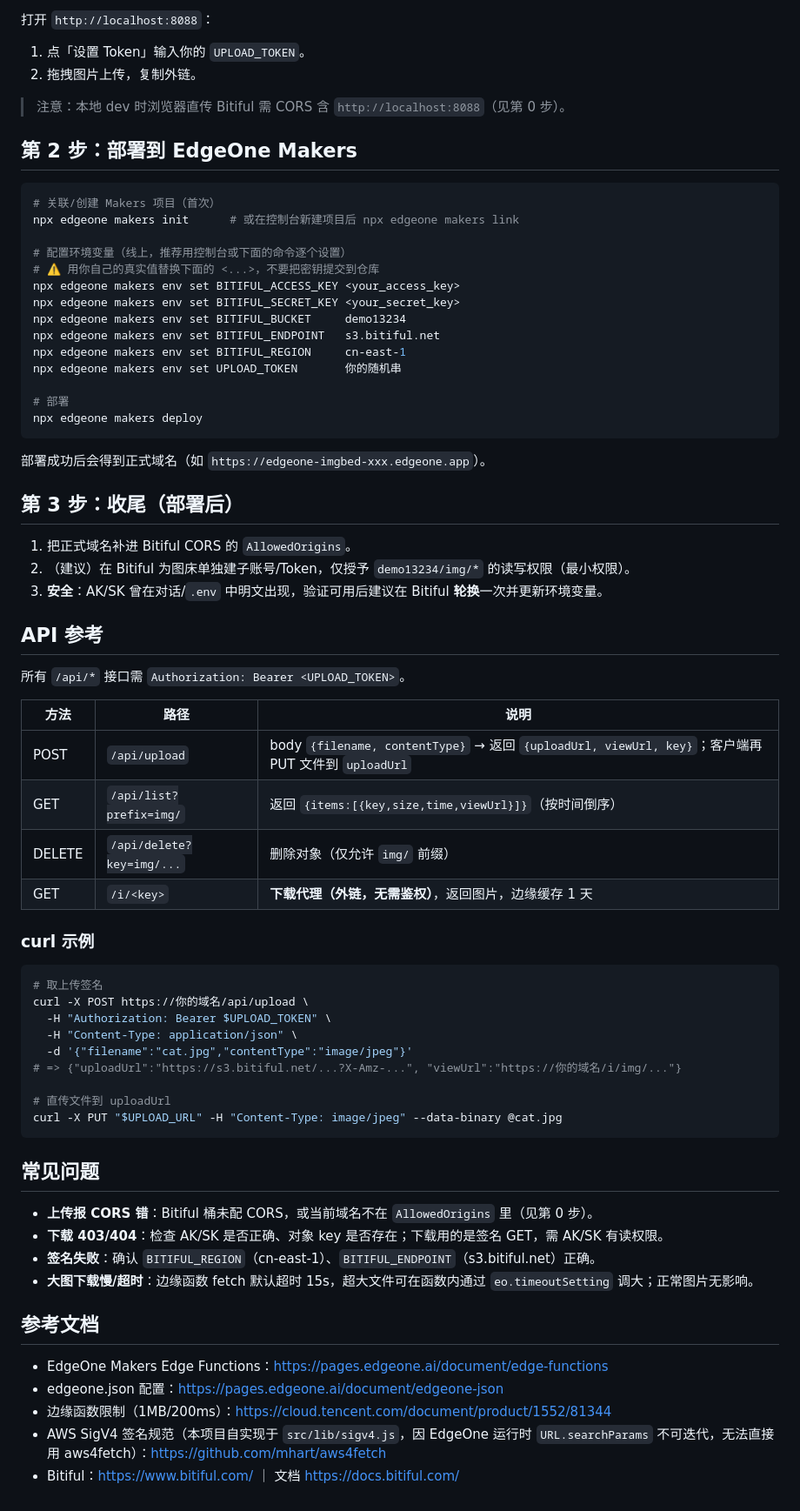
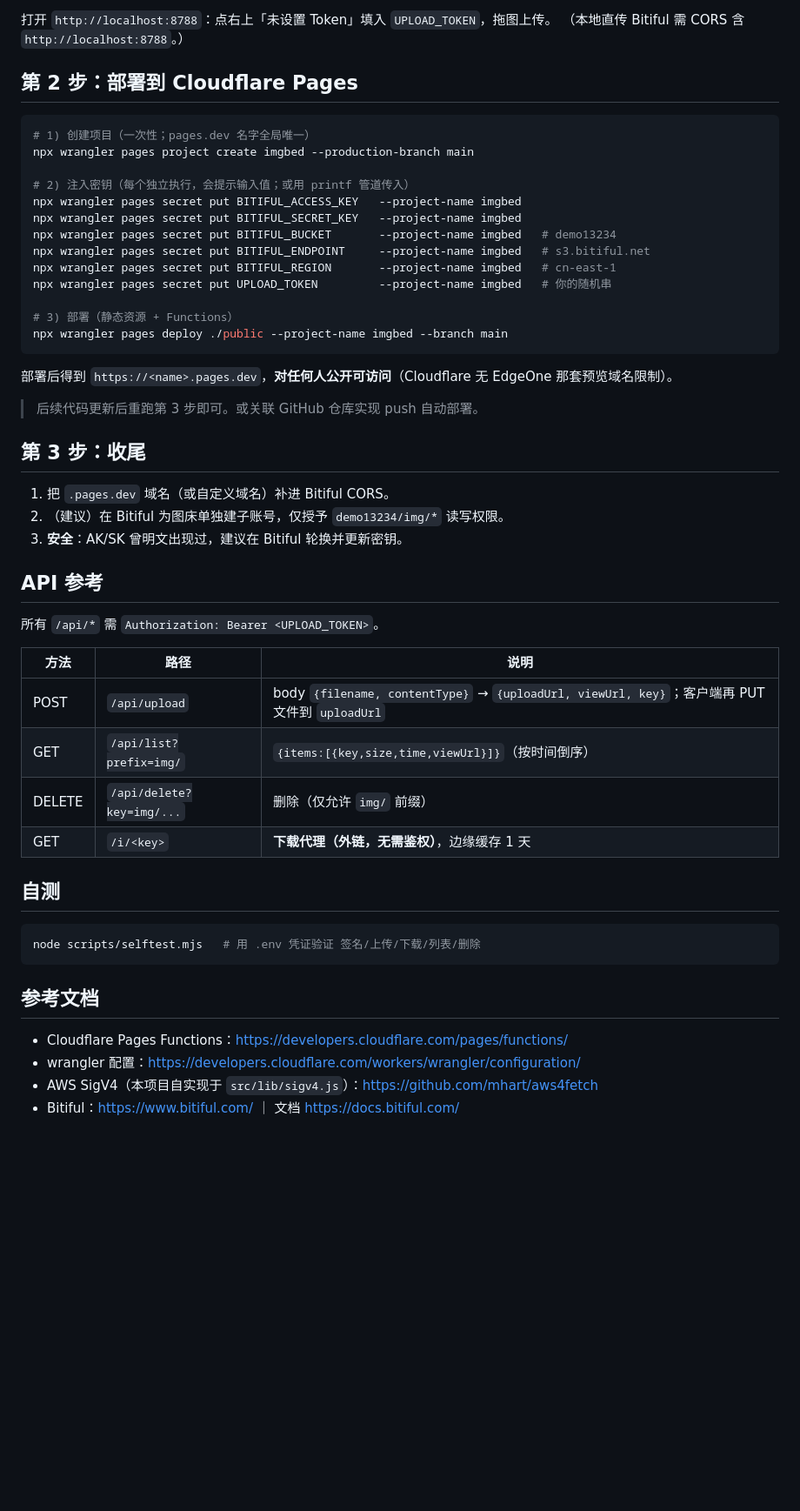
Before and after one commit to abcdqwerxsa/edgeone-imgbed, a Markdown page: README.md, the part around one of its changes. Shown at 87% size. Drawn GitHub-style; blank space fills up the shorter version.

````diff
--- a/README.md
+++ b/README.md
@@ -96,74 +67,56 @@ npx edgeone makers dev
 ```
 
-打开 `http://localhost:8088`：
-1. 点「设置 Token」输入你的 `UPLOAD_TOKEN`。
-2. 拖拽图片上传，复制外链。
+打开 `http://localhost:8788`：点右上「未设置 Token」填入 `UPLOAD_TOKEN`，拖图上传。
+（本地直传 Bitiful 需 CORS 含 `http://localhost:8788`。）
 
-> 注意：本地 dev 时浏览器直传 Bitiful 需 CORS 含 `http://localhost:8088`（见第 0 步）。
-
-## 第 2 步：部署到 EdgeOne Makers
+## 第 2 步：部署到 Cloudflare Pages
 
 ```bash
-# 关联/创建 Makers 项目（首次）
-npx edgeone makers init      # 或在控制台新建项目后 npx edgeone makers link
+# 1) 创建项目（一次性；pages.dev 名字全局唯一）
+npx wrangler pages project create imgbed --production-branch main
 
-# 配置环境变量（线上，推荐用控制台或下面的命令逐个设置）
-# ⚠️ 用你自己的真实值替换下面的 <...>，不要把密钥提交到仓库
-npx edgeone makers env set BITIFUL_ACCESS_KEY <your_access_key>
-npx edgeone makers env set BITIFUL_SECRET_KEY <your_secret_key>
-npx edgeone makers env set BITIFUL_BUCKET     demo13234
-npx edgeone makers env set BITIFUL_ENDPOINT   s3.bitiful.net
-npx edgeone makers env set BITIFUL_REGION     cn-east-1
-npx edgeone makers env set UPLOAD_TOKEN       你的随机串
+# 2) 注入密钥（每个独立执行，会提示输入值；或用 printf 管道传入）
+npx wrangler pages secret put BITIFUL_ACCESS_KEY   --project-name imgbed
+npx wrangler pages secret put BITIFUL_SECRET_KEY   --project-name imgbed
+npx wrangler pages secret put BITIFUL_BUCKET       --project-name imgbed   # demo13234
+npx wrangler pages secret put BITIFUL_ENDPOINT     --project-name imgbed   # s3.bitiful.net
+npx wrangler pages secret put BITIFUL_REGION       --project-name imgbed   # cn-east-1
+npx wrangler pages secret put UPLOAD_TOKEN         --project-name imgbed   # 你的随机串
 
-# 部署
-npx edgeone makers deploy
+# 3) 部署（静态资源 + Functions）
+npx wrangler pages deploy ./public --project-name imgbed --branch main
 ```
 
-部署成功后会得到正式域名（如 `https://edgeone-imgbed-xxx.edgeone.app`）。
+部署后得到 `https://<name>.pages.dev`，**对任何人公开可访问**（Cloudflare 无 EdgeOne 那套预览域名限制）。
 
-## 第 3 步：收尾（部署后）
+> 后续代码更新后重跑第 3 步即可。或关联 GitHub 仓库实现 push 自动部署。
 
-1. 把正式域名补进 Bitiful CORS 的 `AllowedOrigins`。
-2. （建议）在 Bitiful 为图床单独建子账号/Token，仅授予 `demo13234/img/*` 的读写权限（最小权限）。
-3. **安全**：AK/SK 曾在对话/`.env` 中明文出现，验证可用后建议在 Bitiful **轮换**一次并更新环境变量。
+## 第 3 步：收尾
+
+1. 把 `.pages.dev` 域名（或自定义域名）补进 Bitiful CORS。
+2. （建议）在 Bitiful 为图床单独建子账号，仅授予 `demo13234/img/*` 读写权限。
+3. **安全**：AK/SK 曾明文出现过，建议在 Bitiful 轮换并更新密钥。
 
 ## API 参考
 
-所有 `/api/*` 接口需 `Authorization: Bearer <UPLOAD_TOKEN>`。
+所有 `/api/*` 需 `Authorization: Bearer <UPLOAD_TOKEN>`。
 
 | 方法 | 路径 | 说明 |
 |------|------|------|
-| POST | `/api/upload` | body `{filename, contentType}` → 返回 `{uploadUrl, viewUrl, key}`；客户端再 PUT 文件到 `uploadUrl` |
-| GET | `/api/list?prefix=img/` | 返回 `{items:[{key,size,time,viewUrl}]}`（按时间倒序） |
-| DELETE | `/api/delete?key=img/...` | 删除对象（仅允许 `img/` 前缀） |
-| GET | `/i/<key>` | **下载代理（外链，无需鉴权）**，返回图片，边缘缓存 1 天 |
+| POST | `/api/upload` | body `{filename, contentType}` → `{uploadUrl, viewUrl, key}`；客户端再 PUT 文件到 `uploadUrl` |
+| GET | `/api/list?prefix=img/` | `{items:[{key,size,time,viewUrl}]}`（按时间倒序） |
+| DELETE | `/api/delete?key=img/...` | 删除（仅允许 `img/` 前缀） |
+| GET | `/i/<key>` | **下载代理（外链，无需鉴权）**，边缘缓存 1 天 |
 
-### curl 示例
+## 自测
 
 ```bash
-# 取上传签名
-curl -X POST https://你的域名/api/upload \
-  -H "Authorization: Bearer $UPLOAD_TOKEN" \
-  -H "Content-Type: application/json" \
-  -d '{"filename":"cat.jpg","contentType":"image/jpeg"}'
-# => {"uploadUrl":"https://s3.bitiful.net/...?X-Amz-...", "viewUrl":"https://你的域名/i/img/..."}
-
-# 直传文件到 uploadUrl
-curl -X PUT "$UPLOAD_URL" -H "Content-Type: image/jpeg" --data-binary @cat.jpg
+node scripts/selftest.mjs   # 用 .env 凭证验证 签名/上传/下载/列表/删除
 ```
-
-## 常见问题
-
-- **上传报 CORS 错**：Bitiful 桶未配 CORS，或当前域名不在 `AllowedOrigins` 里（见第 0 步）。
-- **下载 403/404**：检查 AK/SK 是否正确、对象 key 是否存在；下载用的是签名 GET，需 AK/SK 有读权限。
-- **签名失败**：确认 `BITIFUL_REGION`（cn-east-1）、`BITIFUL_ENDPOINT`（s3.bitiful.net）正确。
-- **大图下载慢/超时**：边缘函数 fetch 默认超时 15s，超大文件可在函数内通过 `eo.timeoutSetting` 调大；正常图片无影响。
 
 ## 参考文档
 
-- EdgeOne Makers Edge Functions：https://pages.edgeone.ai/document/edge-functions
-- edgeone.json 配置：https://pages.edgeone.ai/document/edgeone-json
-- 边缘函数限制（1MB/200ms）：https://cloud.tencent.com/document/product/1552/81344
-- AWS SigV4 签名规范（本项目自实现于 `src/lib/sigv4.js`，因 EdgeOne 运行时 `URL.searchParams` 不可迭代，无法直接用 aws4fetch）：https://github.com/mhart/aws4fetch
+- Cloudflare Pages Functions：https://developers.cloudflare.com/pages/functions/
+- wrangler 配置：https://developers.cloudflare.com/workers/wrangler/configuration/
+- AWS SigV4（本项目自实现于 `src/lib/sigv4.js`）：https://github.com/mhart/aws4fetch
 - Bitiful：https://www.bitiful.com/ ｜ 文档 https://docs.bitiful.com/
````
Also changed, not shown: other parts of README.md (+27 -56 lines).
